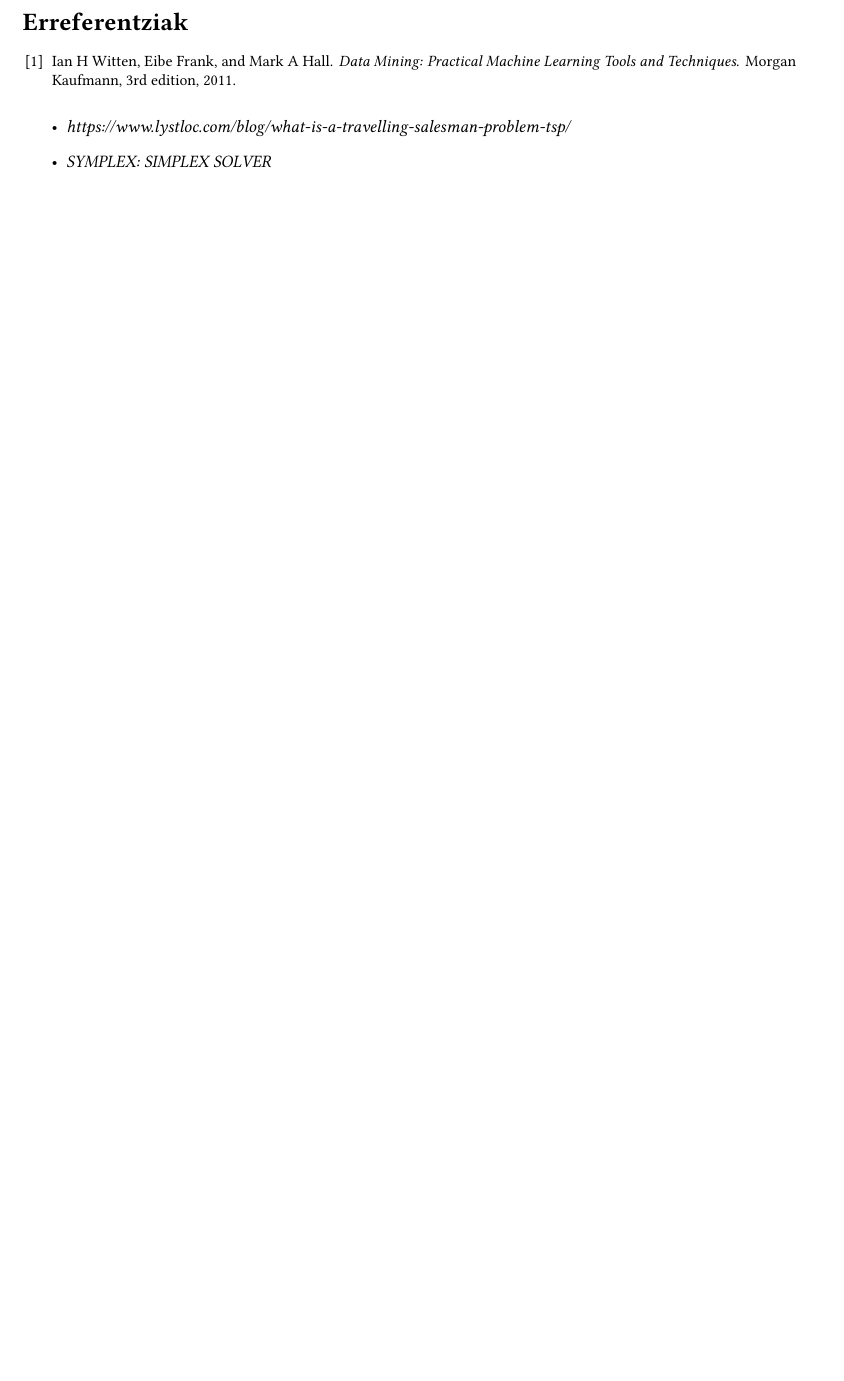
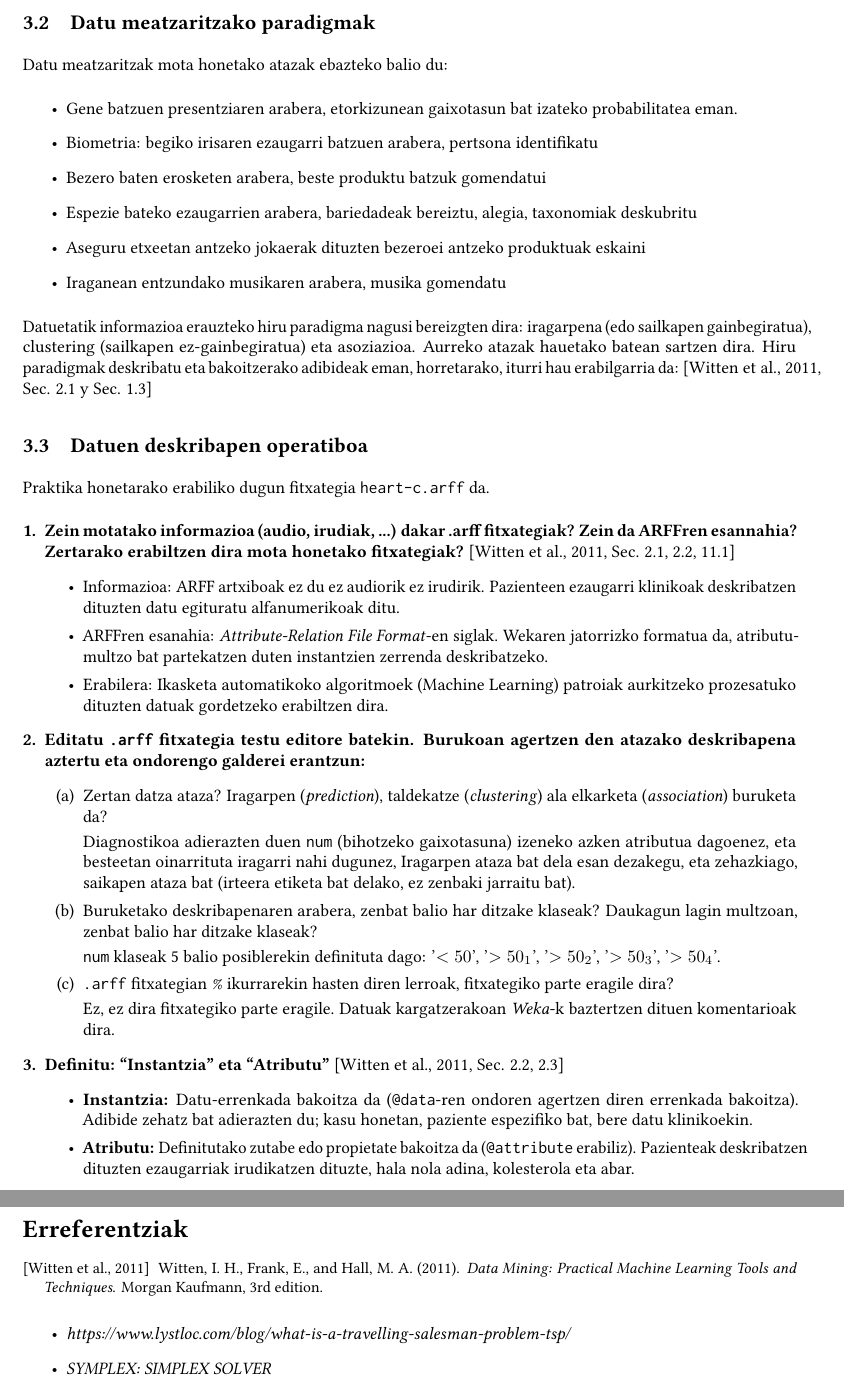
Before and after one commit to Urkibiris05/Urkibiris05, a LaTeX document (3 Maila/EHES/labos/1 praktika/main.tex): part of page 4 of 4 before the commit and two parts of pages 4 and 5 of 5 after it, the two joined at a grey line, cut at the place of the change, the shorter picture padded with empty space. The pictures show the PDF file 3 Maila/EHES/labos/1 praktika/main.pdf that the author committed with the source.

Commit message:
lehenenego galderak

```diff
--- a/3 Maila/EHES/labos/1 praktika/main.tex
+++ b/3 Maila/EHES/labos/1 praktika/main.tex
@@ -178,3 +178,4 @@ Praktika hau egiten hasi aurretik honako lanal eskatzen dira:
     \item Weka-ko datuen formatua: ARFF. Atributuak erabiltzen dira datuen deskribapen
           operatiboa emateko. Izan ere, atributuen bitartez deskribatutako datuei buruketako
           instantzia (edo adibide) deritze. Alegia, instantziak karakterizatzeko atributuak erabiltzen dira.
+          Irakurri: \cite[Chap. 2]{Witten2011}
@@ -182,6 +182,50 @@ Praktika hau egiten hasi aurretik honako lanal eskatzen dira:
   \end{itemize}
   \item Weka deskargatu eta instalatu: \url{http://www.cs.waikato.ac.nz/ml/weka/}
 \end{enumerate}
+\subsection{Datu meatzaritzako paradigmak}
+Datu meatzaritzak mota honetako atazak ebazteko balio du:
+\begin{itemize}
+  \item Gene batzuen presentziaren arabera, etorkizunean gaixotasun bat izateko probabilitatea
+eman.
+  \item Biometria: begiko irisaren ezaugarri batzuen arabera, pertsona identifikatu
+  \item Bezero baten erosketen arabera, beste produktu batzuk gomendatui
+  \item Espezie bateko ezaugarrien arabera, bariedadeak bereiztu, alegia, taxonomiak deskubritu
+  \item Aseguru etxeetan antzeko jokaerak dituzten bezeroei antzeko produktuak eskaini
+  \item Iraganean entzundako musikaren arabera, musika gomendatu
+\end{itemize}
+Datuetatik informazioa erauzteko hiru paradigma nagusi bereizgten dira: iragarpena (edo
+sailkapen gainbegiratua), clustering (sailkapen ez-gainbegiratua) eta asoziazioa. Aurreko atazak
+hauetako batean sartzen dira. Hiru paradigmak deskribatu eta bakoitzerako adibideak eman,
+horretarako, iturri hau erabilgarria da: \cite[Sec. 2.1 y Sec. 1.3]{Witten2011}
 
+\subsection{Datuen deskribapen operatiboa}
+Praktika honetarako erabiliko dugun fitxategia \texttt{heart-c.arff} da.
+\begin{enumerate}[\textbf{\arabic*.}]
+  \item \textbf{Zein motatako informazioa (audio, irudiak, ...) dakar .arff fitxategiak? Zein da ARFFren esannahia? Zertarako erabiltzen dira mota honetako fitxategiak?} \cite[Sec. 2.1, 2.2, 11.1]{Witten2011}
+  \begin{itemize}
+    \item Informazioa: ARFF artxiboak ez du ez audiorik ez irudirik. Pazienteen ezaugarri klinikoak deskribatzen dituzten datu egituratu alfanumerikoak ditu.
+    \item ARFFren esanahia: \emph{Attribute-Relation File Format}-en siglak. Wekaren jatorrizko formatua da, atributu-multzo bat partekatzen duten instantzien zerrenda deskribatzeko.
+    \item Erabilera: Ikasketa automatikoko algoritmoek (Machine Learning) patroiak aurkitzeko prozesatuko dituzten datuak gordetzeko erabiltzen dira.
+  \end{itemize}
+  \item  \textbf{Editatu \texttt{.arff} fitxategia testu editore batekin. Burukoan agertzen den atazako deskribapena aztertu eta ondorengo galderei erantzun:}
+  \begin{enumerate}
+    \item Zertan datza ataza? Iragarpen (\emph{prediction}), taldekatze (\emph{clustering}) ala elkarketa (\emph{association}) buruketa da?
 
+    Diagnostikoa adierazten duen \texttt{num} (bihotzeko gaixotasuna) izeneko azken atributua dagoenez, eta besteetan oinarrituta iragarri nahi dugunez, Iragarpen ataza bat dela esan dezakegu, eta zehazkiago, saikapen ataza bat (irteera etiketa bat delako, ez zenbaki jarraitu bat).
+
+    \item Buruketako deskribapenaren arabera, zenbat balio har ditzake klaseak? Daukagun
+lagin multzoan, zenbat balio har ditzake klaseak?
+
+    \texttt{num} klaseak 5 balio posiblerekin definituta dago: '$<50$', '$>50_1$', '$>50_2$', '$>50_3$', '$>50_4$'.
+
+    \item  \texttt{.arff} fitxategian  \emph{\%} ikurrarekin hasten diren lerroak, fitxategiko parte eragile dira?
+
+    Ez, ez dira fitxategiko parte eragile. Datuak kargatzerakoan \emph{Weka}-k baztertzen dituen komentarioak dira.
+  \end{enumerate}
+  \item \textbf{Definitu: “Instantzia” eta “Atributu”} \cite[Sec. 2.2, 2.3]{Witten2011}
+  \begin{itemize}
+    \item \textbf{Instantzia:} Datu-errenkada bakoitza da (\texttt{@data}-ren ondoren agertzen diren errenkada bakoitza). Adibide zehatz bat adierazten du; kasu honetan, paziente espezifiko bat, bere datu klinikoekin.
+    \item \textbf{Atributu:} Definitutako zutabe edo propietate bakoitza da (\texttt{@attribute} erabiliz). Pazienteak deskribatzen dituzten ezaugarriak irudikatzen dituzte, hala nola adina, kolesterola eta abar.
+  \end{itemize}
+\end{enumerate}
 \newpage
```
Also changed, not shown: 3 Maila/EHES/labos/1 praktika/main.pdf, 3 Maila/EHES/labos/1 praktika/main.tex (5 more changed lines).
